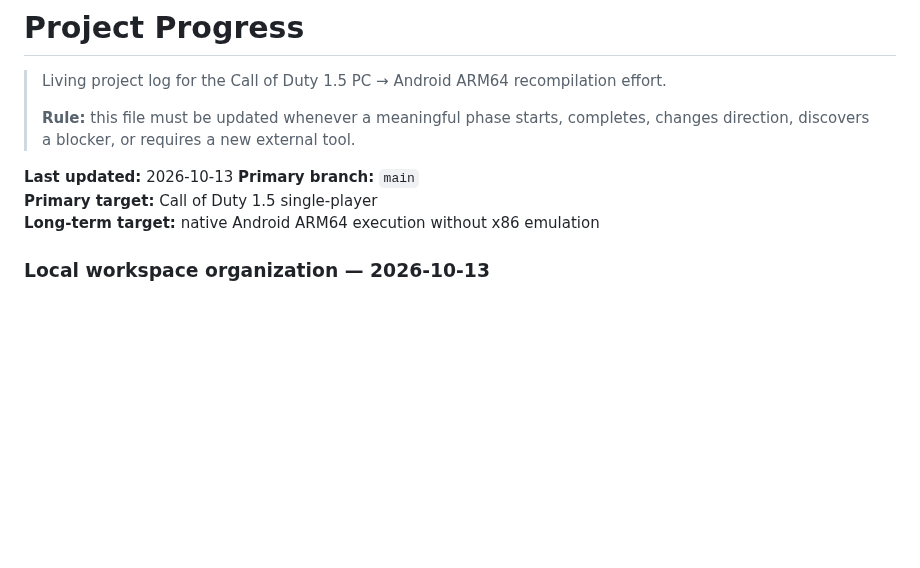
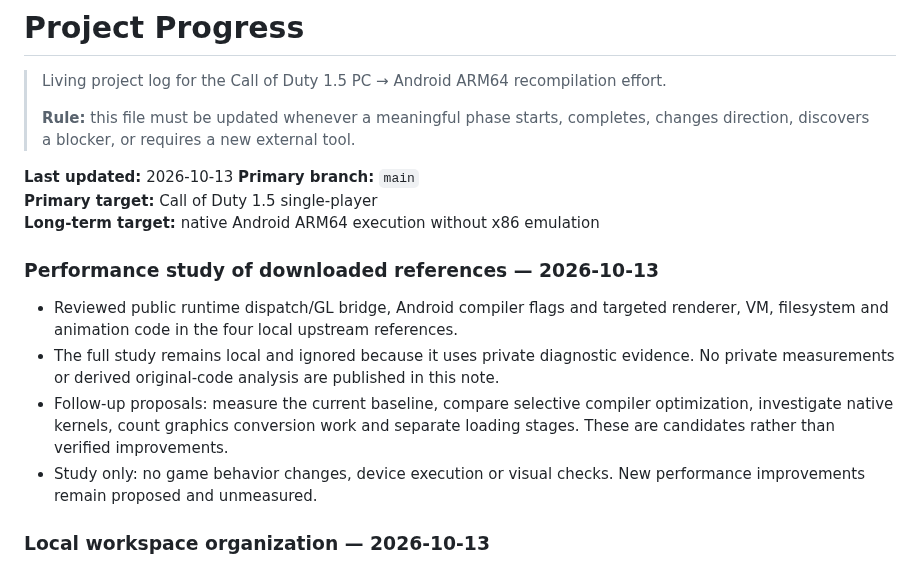
Before and after one commit to Dr3amyBerry/callofrecomp, a Markdown page: PROGRESS.md, the part around the change. Drawn GitHub-style; blank space fills up the shorter version.

Commit message:
docs: record performance study without private diagnostics

```diff
--- a/PROGRESS.md
+++ b/PROGRESS.md
@@ -8,6 +8,13 @@
 **Primary branch:** `main`
 **Primary target:** Call of Duty 1.5 single-player
 **Long-term target:** native Android ARM64 execution without x86 emulation
+
+### Performance study of downloaded references — 2026-10-13
+
+- Reviewed public runtime dispatch/GL bridge, Android compiler flags and targeted renderer, VM, filesystem and animation code in the four local upstream references.
+- The full study remains local and ignored because it uses private diagnostic evidence. No private measurements or derived original-code analysis are published in this note.
+- Follow-up proposals: measure the current baseline, compare selective compiler optimization, investigate native kernels, count graphics conversion work and separate loading stages. These are candidates rather than verified improvements.
+- Study only: no game behavior changes, device execution or visual checks. New performance improvements remain proposed and unmeasured.
 
 ### Local workspace organization — 2026-10-13
 
```
